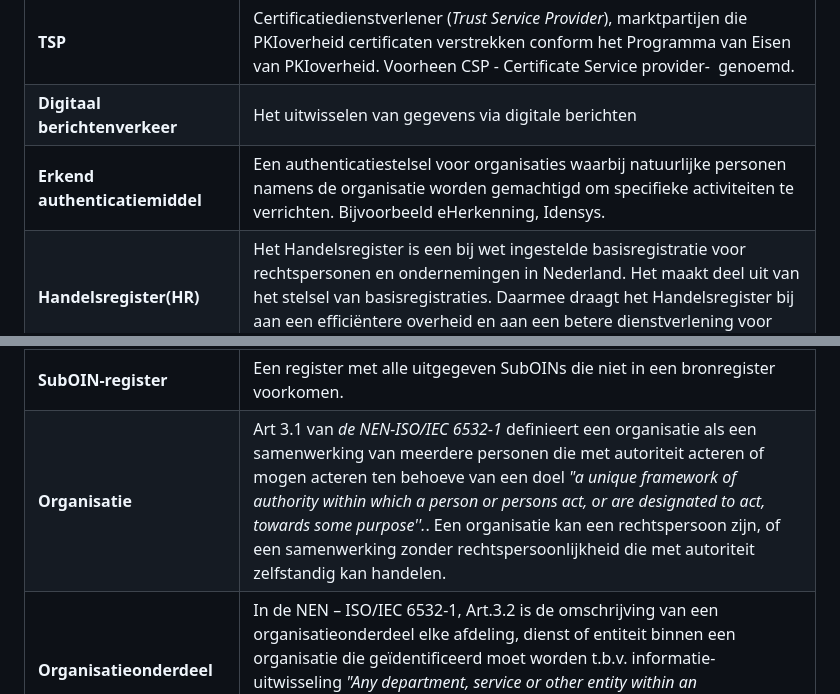
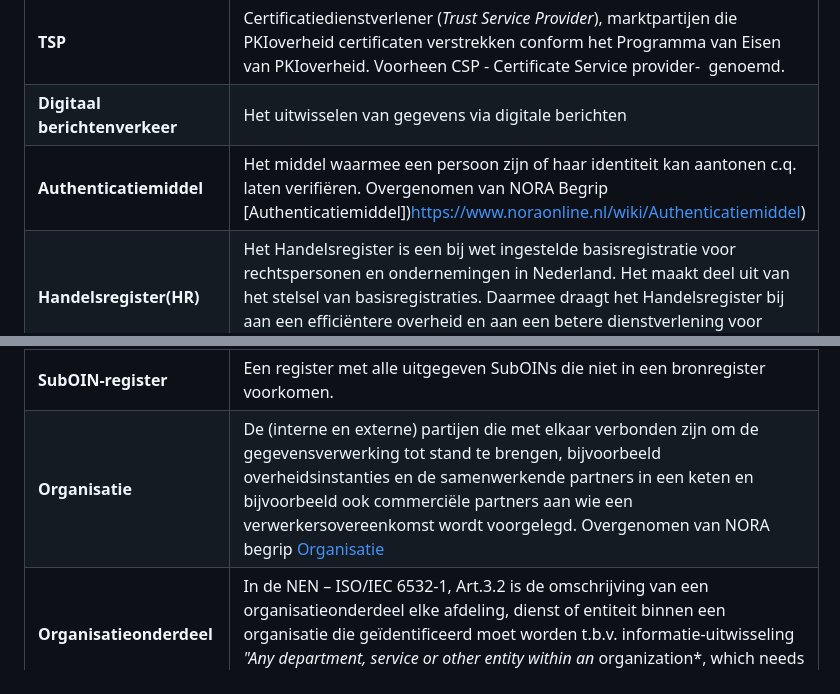
Before and after one commit to Logius-standaarden/OIN-Stelsel, a Markdown page: ch08_Bijlage A - Begrippen.md, 2 parts joined by grey strips. Rendered like a GitHub page.

Commit message:
Update ch08_Bijlage A - Begrippen.md
Begrippen Organisatie en Erkend Authenticatiemiddel vervangen door NORA begrippen Organisatie en Authenticatiemiddel.

```diff
--- a/ch08_Bijlage A - Begrippen.md
+++ b/ch08_Bijlage A - Begrippen.md
@@ -10,14 +10,14 @@
 |**<dfn data-lt="COR">Centrale OIN Raadpleegvoorziening</dfn> (COR)**|De COR biedt een publiek deel voor online inzage in de identificerende nummers van organisaties en organisatieonderdelen en biedt een besloten omgeving met een beheermodule voor het registreren van OINs en SubOINs. Het OIN-register is onderdeel van de COR.|
 |**<dfn>TSP</dfn>**|Certificatiedienstverlener (*Trust Service Provider*), marktpartijen die PKIoverheid certificaten verstrekken conform het Programma van Eisen van PKIoverheid. Voorheen CSP - Certificate Service provider-  genoemd.|
 |**Digitaal berichtenverkeer**|Het uitwisselen van gegevens via digitale berichten|
-|**Erkend authenticatiemiddel**|Een authenticatiestelsel voor organisaties waarbij natuurlijke personen namens de organisatie worden gemachtigd om specifieke activiteiten te verrichten. Bijvoorbeeld eHerkenning, Idensys.|
+| **Authenticatiemiddel** | Het middel waarmee een persoon zijn of haar identiteit kan aantonen c.q. laten verifiëren. Overgenomen van NORA Begrip [Authenticatiemiddel])https://www.noraonline.nl/wiki/Authenticatiemiddel) |
 |**<dfn data-lt="HR">Handelsregister</dfn>(HR)**|Het Handelsregister is een bij wet ingestelde basisregistratie voor rechtspersonen en ondernemingen in Nederland. Het maakt deel uit van het stelsel van basisregistraties. Daarmee draagt het Handelsregister bij aan een efficiëntere overheid en aan een betere dienstverlening voor ondernemers. Zie http://www.digitaleoverheid.nl
 |**<dfn>KVK-nummer</dfn>**|Het KVK-nummer is het inschrijvingsnummer van de onderneming in het Handelsregister. Elke onderneming of maatschappelijke activiteit krijgt in het handelsregister één KVK-nummer, dit KVK-nummer bestaat altijd uit 8 cijfers. Bij bedrijfsoverdracht houden ondernemingen wijzigt hun KVK-nummer.|
 |**Niet-natuurlijk persoon**|Een niet-natuurlijk persoon is een organisatie of samenwerkingsverband dat rechten en plichten heeft en wordt gedefinieerd aan de hand van het [=RSIN=] (bron KVK).|
 |**<dfn data-lt="SubOIN-beheerders">SubOIN-beheerder</dfn>**| Een overheidsorganisatie die door Logius de status is verleend om unieke identificerende nummers aan organisaties toe te kennen. Op basis van dat identificerende nummer wordt een SubOIN aangemaakt, vaak met een hiervoor specifiek gecreëerde prefix. SubOINs worden onder het Hoofd OIN van de SubOIN-Beheerder aangemaakt. De SubOIN-beheerder draagt zorg voor de registratie van SubOINs voor organisaties die niet in een aangesloten register voorkomen maar die wel bij een broninstantie of op basis van brondocumenten kunnen worden geïdentificeerd en geverifieerd. De SubOIN-beheerder stelt de identificatie van een partij vast aan de hand van bewijsstukken of zelfstandig onderzoek.|
 |**<dfn>OIN-houder</dfn>**|De OIN-houder is een rechtspersoon met een publieke taak, die gebruik maakt van het OIN. Alleen OIN-houders met rechtspersoonlijkheid kunnen een OIN aanvragen voor een organisatie of organisatieonderdeel die onder zijn juridische verantwoordelijkheid valt. Zij zijn verantwoordelijk voor de door hun aangevraagde SubOINs(s). De Voorwaarden Digikoppeling en Digikoppeling Gebruiksvoorwaarden heeft het niet over OIN-houders maar gebruiken de begrippen *[=Afnemer=]* en *Gebruiker*|
 |**SubOIN-register**|Een register met alle uitgegeven SubOINs die niet in een bronregister voorkomen.|
-|**Organisatie**|Art 3.1 van *de NEN-ISO/IEC 6532-1* definieert een organisatie als een samenwerking van meerdere personen die met autoriteit acteren of mogen acteren ten behoeve van een doel *"a unique framework of authority within which a person or persons act, or are designated to act, towards some purpose''.*. Een organisatie kan een rechtspersoon zijn, of een samenwerking zonder rechtspersoonlijkheid die met autoriteit zelfstandig kan handelen.|
+|**Organisatie**| De (interne en externe) partijen die met elkaar verbonden zijn om de gegevensverwerking tot stand te brengen, bijvoorbeeld overheidsinstanties en de samenwerkende partners in een keten en bijvoorbeeld ook commerciële partners aan wie een verwerkersovereenkomst wordt voorgelegd. Overgenomen van NORA begrip [Organisatie](https://www.noraonline.nl/wiki/Organisatie_(begrip_gegevensmanagement))|
 |**Organisatieonderdeel**|In de NEN – ISO/IEC 6532-1, Art.3.2 is de omschrijving van een organisatieonderdeel elke afdeling, dienst of entiteit binnen een organisatie die geïdentificeerd moet worden t.b.v. informatie-uitwisseling *"Any department, service or other entity within an* organization*, which needs to be identified for information interchange''*.|
 |**Overheidsregistraties**|Onder een overheidsregistratie wordt verstaan een landelijk dekkende registratie, met een wettelijke grondslag, waarin gegevens over individuele en identificeerbare objecten, subjecten of rechten zijn vastgelegd.|
 |**PKIoverheid**|het Nederlandse stelsel van public key infrastructure dat door Logius wordt beheerd. Het Programma van Eisen (PvE) van PKIoverheid specificeert de eisen die aan de uitgifte van PKIoverheid certificaten door CSP's worden gesteld.|
```
